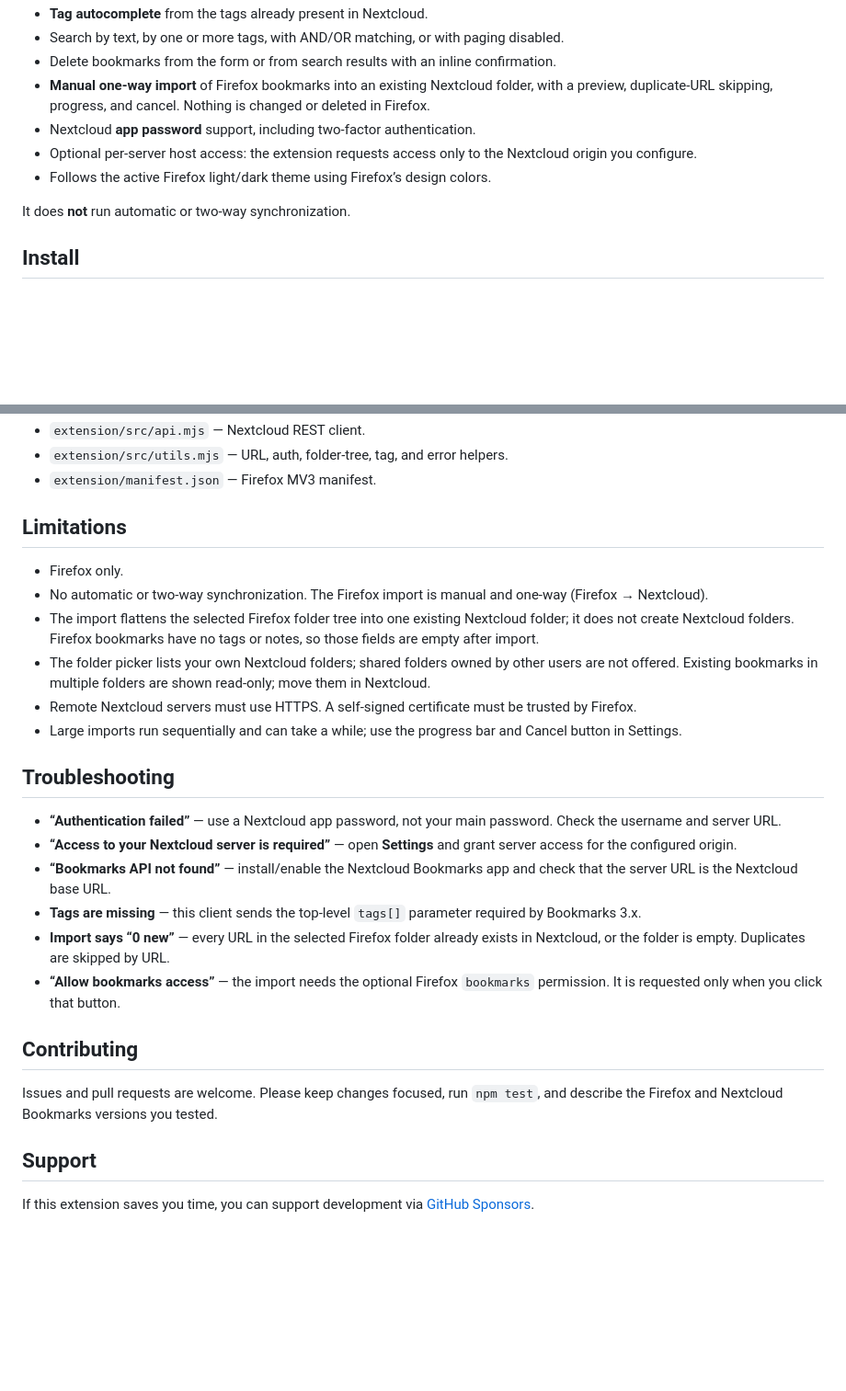
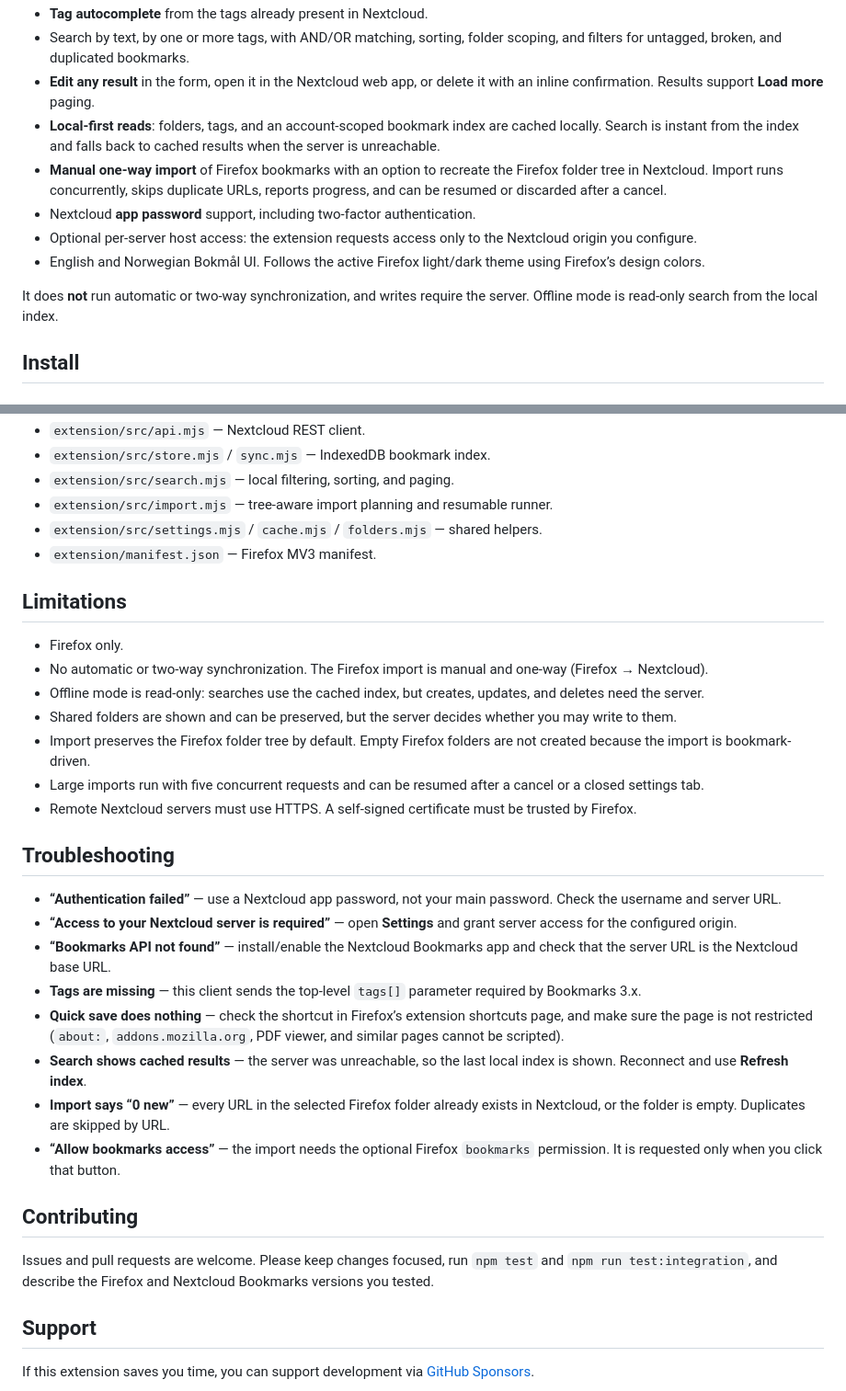
Before and after one commit to tmiland/nextcloud-bookmarks, a Markdown page: README.md, 2 parts joined by grey strips. Shown at 92% size. GitHub-like rendering; blank space fills up the shorter version.

```diff
--- a/README.md
+++ b/README.md
@@ -41,17 +44,22 @@ Firefox bookmarks manually.
 - **Tag autocomplete** from the tags already present in Nextcloud.
-- Search by text, by one or more tags, with AND/OR matching, or with paging
-  disabled.
-- Delete bookmarks from the form or from search results with an inline
-  confirmation.
-- **Manual one-way import** of Firefox bookmarks into an existing Nextcloud
-  folder, with a preview, duplicate-URL skipping, progress, and cancel. Nothing
-  is changed or deleted in Firefox.
+- Search by text, by one or more tags, with AND/OR matching, sorting, folder
+  scoping, and filters for untagged, broken, and duplicated bookmarks.
+- **Edit any result** in the form, open it in the Nextcloud web app, or delete
+  it with an inline confirmation. Results support **Load more** paging.
+- **Local-first reads**: folders, tags, and an account-scoped bookmark index are
+  cached locally. Search is instant from the index and falls back to cached
+  results when the server is unreachable.
+- **Manual one-way import** of Firefox bookmarks with an option to recreate the
+  Firefox folder tree in Nextcloud. Import runs concurrently, skips duplicate
+  URLs, reports progress, and can be resumed or discarded after a cancel.
 - Nextcloud **app password** support, including two-factor authentication.
 - Optional per-server host access: the extension requests access only to the
   Nextcloud origin you configure.
-- Follows the active Firefox light/dark theme using Firefox’s design colors.
+- English and Norwegian Bokmål UI. Follows the active Firefox light/dark theme
+  using Firefox’s design colors.
 
-It does **not** run automatic or two-way synchronization.
+It does **not** run automatic or two-way synchronization, and writes require the
+server. Offline mode is read-only search from the local index.
 
 ## Install
 
@@ -153,5 +186,8 @@ Main files:
 - `extension/src/api.mjs` — Nextcloud REST client.
-- `extension/src/utils.mjs` — URL, auth, folder-tree, tag, and error helpers.
+- `extension/src/store.mjs` / `sync.mjs` — IndexedDB bookmark index.
+- `extension/src/search.mjs` — local filtering, sorting, and paging.
+- `extension/src/import.mjs` — tree-aware import planning and resumable runner.
+- `extension/src/settings.mjs` / `cache.mjs` / `folders.mjs` — shared helpers.
 - `extension/manifest.json` — Firefox MV3 manifest.
 
 ## Limitations
@@ -159,16 +195,16 @@ Main files:
 - Firefox only.
 - No automatic or two-way synchronization. The Firefox import is manual and
   one-way (Firefox → Nextcloud).
-- The import flattens the selected Firefox folder tree into one existing
-  Nextcloud folder; it does not create Nextcloud folders. Firefox bookmarks have
-  no tags or notes, so those fields are empty after import.
-- The folder picker lists your own Nextcloud folders; shared folders owned by
-  other users are not offered. Existing bookmarks in multiple folders are shown
-  read-only; move them in Nextcloud.
+- Offline mode is read-only: searches use the cached index, but creates,
+  updates, and deletes need the server.
+- Shared folders are shown and can be preserved, but the server decides whether
+  you may write to them.
+- Import preserves the Firefox folder tree by default. Empty Firefox folders
+  are not created because the import is bookmark-driven.
+- Large imports run with five concurrent requests and can be resumed after a
+  cancel or a closed settings tab.
 - Remote Nextcloud servers must use HTTPS. A self-signed certificate must be
   trusted by Firefox.
-- Large imports run sequentially and can take a while; use the progress bar and
-  Cancel button in Settings.
 
 ## Troubleshooting
 
@@ -180,6 +216,11 @@ Main files:
   check that the server URL is the Nextcloud base URL.
 - **Tags are missing** — this client sends the top-level `tags[]` parameter
   required by Bookmarks 3.x.
+- **Quick save does nothing** — check the shortcut in Firefox’s extension
+  shortcuts page, and make sure the page is not restricted (`about:`,
+  `addons.mozilla.org`, PDF viewer, and similar pages cannot be scripted).
+- **Search shows cached results** — the server was unreachable, so the last
+  local index is shown. Reconnect and use **Refresh index**.
 - **Import says “0 new”** — every URL in the selected Firefox folder already
   exists in Nextcloud, or the folder is empty. Duplicates are skipped by URL.
 - **“Allow bookmarks access”** — the import needs the optional Firefox
@@ -188,8 +229,8 @@ Main files:
 ## Contributing
 
 Issues and pull requests are welcome. Please keep changes focused, run
-`npm test`, and describe the Firefox and Nextcloud Bookmarks versions you
-tested.
+`npm test` and `npm run test:integration`, and describe the Firefox and Nextcloud
+Bookmarks versions you tested.
 
 ## Support
 
```
Also changed, not shown: other parts of README.md (+57 -29 lines), docs/amo-listing.md (added, +110 -0 lines), privacy_policy.md (+38 -13 lines), docs/screenshots/options.png, docs/screenshots/popup.png, docs/screenshots/search.png, 8 other files.
